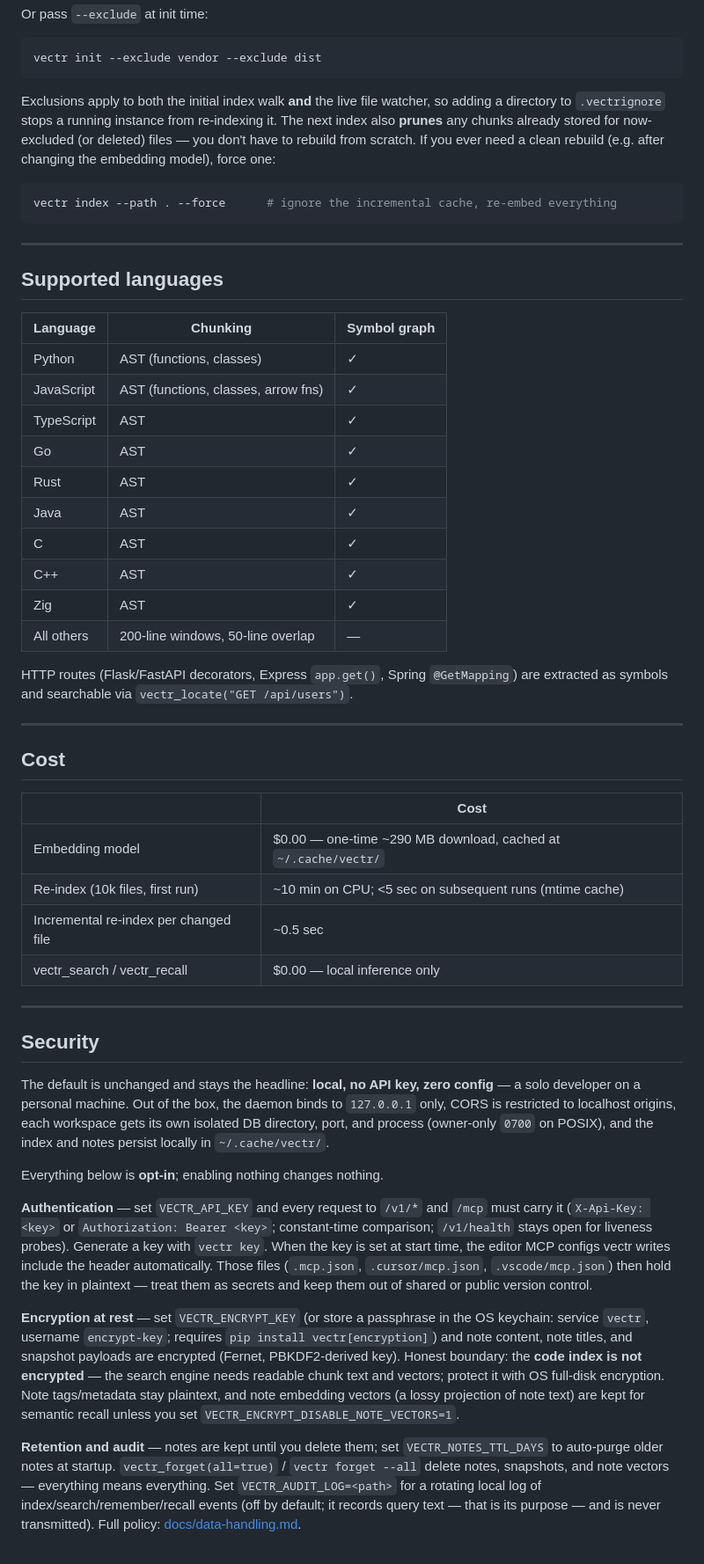
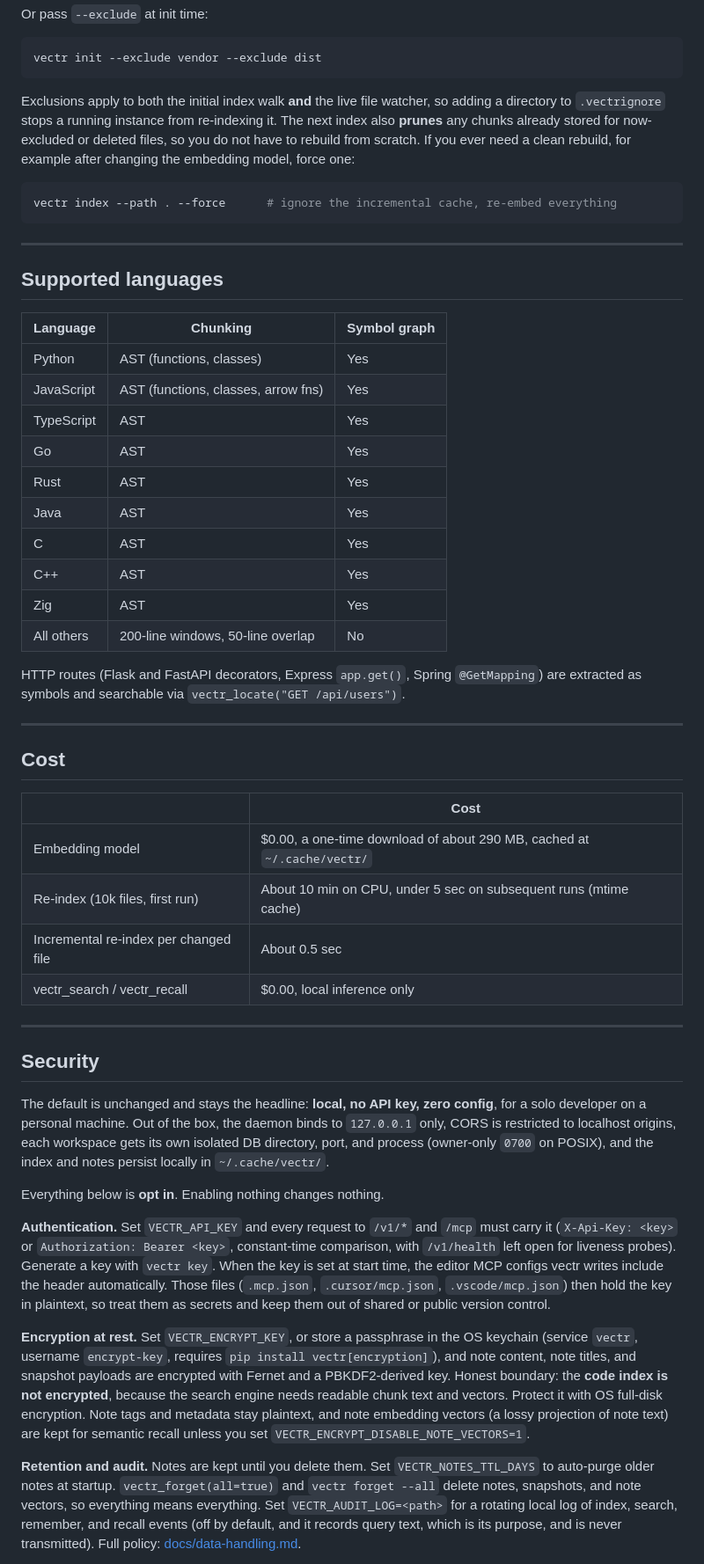
Before and after one commit to swapnanil/vectr, a Markdown page: README.md, the part around one of its changes. Shown at 88% size. Drawn GitHub-style.

````diff
--- a/README.md
+++ b/README.md
@@ -291,11 +322,7 @@ Or pass `--exclude` at init time:
 vectr init --exclude vendor --exclude dist
 ```
 
-Exclusions apply to both the initial index walk **and** the live file watcher, so
-adding a directory to `.vectrignore` stops a running instance from re-indexing it.
-The next index also **prunes** any chunks already stored for now-excluded (or
-deleted) files — you don't have to rebuild from scratch. If you ever need a clean
-rebuild (e.g. after changing the embedding model), force one:
+Exclusions apply to both the initial index walk **and** the live file watcher, so adding a directory to `.vectrignore` stops a running instance from re-indexing it. The next index also **prunes** any chunks already stored for now-excluded or deleted files, so you do not have to rebuild from scratch. If you ever need a clean rebuild, for example after changing the embedding model, force one:
 
 ```bash
 vectr index --path . --force      # ignore the incremental cache, re-embed everything
@@ -307,18 +334,18 @@ vectr index --path . --force      # ignore the incremental cache, re-embed every
 
 | Language | Chunking | Symbol graph |
 |---|---|---|
-| Python | AST (functions, classes) | ✓ |
-| JavaScript | AST (functions, classes, arrow fns) | ✓ |
-| TypeScript | AST | ✓ |
-| Go | AST | ✓ |
-| Rust | AST | ✓ |
-| Java | AST | ✓ |
-| C | AST | ✓ |
-| C++ | AST | ✓ |
-| Zig | AST | ✓ |
-| All others | 200-line windows, 50-line overlap | — |
+| Python | AST (functions, classes) | Yes |
+| JavaScript | AST (functions, classes, arrow fns) | Yes |
+| TypeScript | AST | Yes |
+| Go | AST | Yes |
+| Rust | AST | Yes |
+| Java | AST | Yes |
+| C | AST | Yes |
+| C++ | AST | Yes |
+| Zig | AST | Yes |
+| All others | 200-line windows, 50-line overlap | No |
 
-HTTP routes (Flask/FastAPI decorators, Express `app.get()`, Spring `@GetMapping`) are extracted as symbols and searchable via `vectr_locate("GET /api/users")`.
+HTTP routes (Flask and FastAPI decorators, Express `app.get()`, Spring `@GetMapping`) are extracted as symbols and searchable via `vectr_locate("GET /api/users")`.
 
 ---
 
@@ -326,47 +353,22 @@ HTTP routes (Flask/FastAPI decorators, Express `app.get()`, Spring `@GetMapping`
 
 | | Cost |
 |---|---|
-| Embedding model | $0.00 — one-time ~290 MB download, cached at `~/.cache/vectr/` |
-| Re-index (10k files, first run) | ~10 min on CPU; <5 sec on subsequent runs (mtime cache) |
-| Incremental re-index per changed file | ~0.5 sec |
-| vectr_search / vectr_recall | $0.00 — local inference only |
+| Embedding model | $0.00, a one-time download of about 290 MB, cached at `~/.cache/vectr/` |
+| Re-index (10k files, first run) | About 10 min on CPU, under 5 sec on subsequent runs (mtime cache) |
+| Incremental re-index per changed file | About 0.5 sec |
+| vectr_search / vectr_recall | $0.00, local inference only |
 
 ---
 
 ## Security
 
-The default is unchanged and stays the headline: **local, no API key, zero
-config** — a solo developer on a personal machine. Out of the box, the daemon
-binds to `127.0.0.1` only, CORS is restricted to localhost origins, each
-workspace gets its own isolated DB directory, port, and process (owner-only
-`0700` on POSIX), and the index and notes persist locally in `~/.cache/vectr/`.
+The default is unchanged and stays the headline: **local, no API key, zero config**, for a solo developer on a personal machine. Out of the box, the daemon binds to `127.0.0.1` only, CORS is restricted to localhost origins, each workspace gets its own isolated DB directory, port, and process (owner-only `0700` on POSIX), and the index and notes persist locally in `~/.cache/vectr/`.
 
-Everything below is **opt-in**; enabling nothing changes nothing.
+Everything below is **opt in**. Enabling nothing changes nothing.
 
-**Authentication** — set `VECTR_API_KEY` and every request to `/v1/*` and
-`/mcp` must carry it (`X-Api-Key: <key>` or `Authorization: Bearer <key>`;
-constant-time comparison; `/v1/health` stays open for liveness probes).
-Generate a key with `vectr key`. When the key is set at start time, the editor
-MCP configs vectr writes include the header automatically. Those files
-(`.mcp.json`, `.cursor/mcp.json`, `.vscode/mcp.json`) then hold the key in
-plaintext — treat them as secrets and keep them out of shared or public
-version control.
+**Authentication.** Set `VECTR_API_KEY` and every request to `/v1/*` and `/mcp` must carry it (`X-Api-Key: <key>` or `Authorization: Bearer <key>`, constant-time comparison, with `/v1/health` left open for liveness probes). Generate a key with `vectr key`. When the key is set at start time, the editor MCP configs vectr writes include the header automatically. Those files (`.mcp.json`, `.cursor/mcp.json`, `.vscode/mcp.json`) then hold the key in plaintext, so treat them as secrets and keep them out of shared or public version control.
 
-**Encryption at rest** — set `VECTR_ENCRYPT_KEY` (or store a passphrase in the
-OS keychain: service `vectr`, username `encrypt-key`; requires
-`pip install vectr[encryption]`) and note content, note titles, and snapshot
-payloads are encrypted (Fernet, PBKDF2-derived key). Honest boundary: the
-**code index is not encrypted** — the search engine needs readable chunk text
-and vectors; protect it with OS full-disk encryption. Note tags/metadata stay
-plaintext, and note embedding vectors (a lossy projection of note text) are
-kept for semantic recall unless you set
-`VECTR_ENCRYPT_DISABLE_NOTE_VECTORS=1`.
+**Encryption at rest.** Set `VECTR_ENCRYPT_KEY`, or store a passphrase in the OS keychain (service `vectr`, username `encrypt-key`, requires `pip install vectr[encryption]`), and note content, note titles, and snapshot payloads are encrypted with Fernet and a PBKDF2-derived key. Honest boundary: the **code index is not encrypted**, because the search engine needs readable chunk text and vectors. Protect it with OS full-disk encryption. Note tags and metadata stay plaintext, and note embedding vectors (a lossy projection of note text) are kept for semantic recall unless you set `VECTR_ENCRYPT_DISABLE_NOTE_VECTORS=1`.
 
-**Retention and audit** — notes are kept until you delete them; set
-`VECTR_NOTES_TTL_DAYS` to auto-purge older notes at startup.
-`vectr_forget(all=true)` / `vectr forget --all` delete notes, snapshots, and
-note vectors — everything means everything. Set `VECTR_AUDIT_LOG=<path>` for a
-rotating local log of index/search/remember/recall events (off by default; it
-records query text — that is its purpose — and is never transmitted). Full
-policy: [docs/data-handling.md](docs/data-handling.md).
+**Retention and audit.** Notes are kept until you delete them. Set `VECTR_NOTES_TTL_DAYS` to auto-purge older notes at startup. `vectr_forget(all=true)` and `vectr forget --all` delete notes, snapshots, and note vectors, so everything means everything. Set `VECTR_AUDIT_LOG=<path>` for a rotating local log of index, search, remember, and recall events (off by default, and it records query text, which is its purpose, and is never transmitted). Full policy: [docs/data-handling.md](docs/data-handling.md).
 
````
Also changed, not shown: other parts of README.md (+138 -141 lines).
